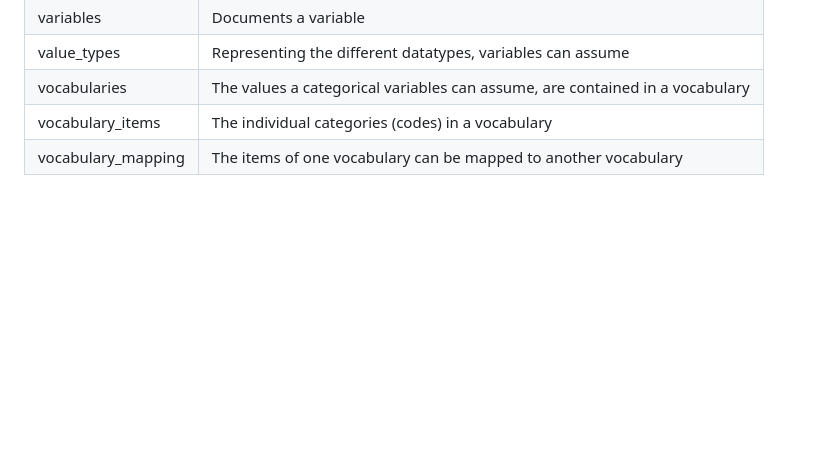
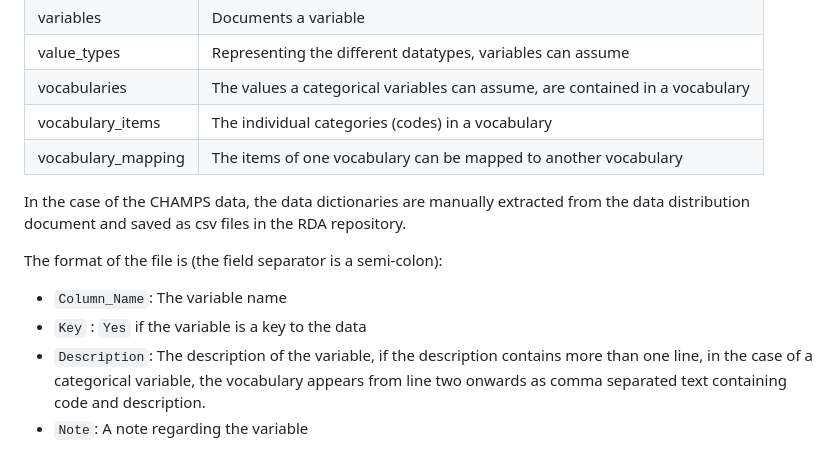
Before and after one commit to RDAORG/RDAIngest.jl, a Markdown page: docs/src/introduction.md, the part around the change. GitHub-like rendering; blank space fills up the shorter version.

Commit message:
Updated documentation

```diff
--- a/docs/src/introduction.md
+++ b/docs/src/introduction.md
@@ -83,3 +83,11 @@ The variables representing the data contained in the dataset, is described by th
 | vocabularies            | The values a categorical variables can assume, are contained in a vocabulary  |
 | vocabulary_items        | The individual categories (codes) in a vocabulary                             |
 | vocabulary_mapping      | The items of one vocabulary can be mapped to another vocabulary               |
+
+In the case of the CHAMPS data, the data dictionaries are manually extracted from the data distribution document and saved as csv files in the RDA repository.
+
+The format of the file is (the field separator is a semi-colon):
+ * `Column_Name`: The variable name
+ * `Key` : `Yes` if the variable is a key to the data
+ * `Description`: The description of the variable, if the description contains more than one line, in the case of a categorical variable, the vocabulary appears from line two onwards as comma separated text containing code and description.
+ * `Note`: A note regarding the variable
```
